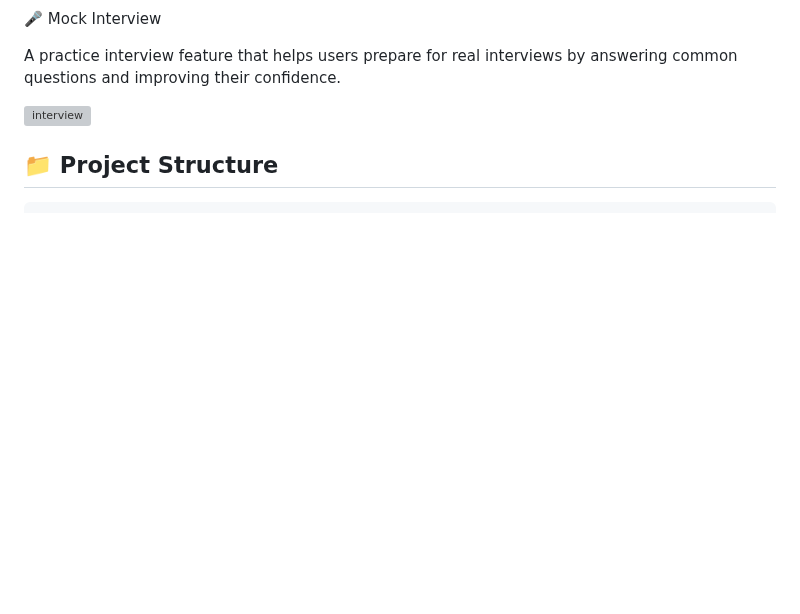
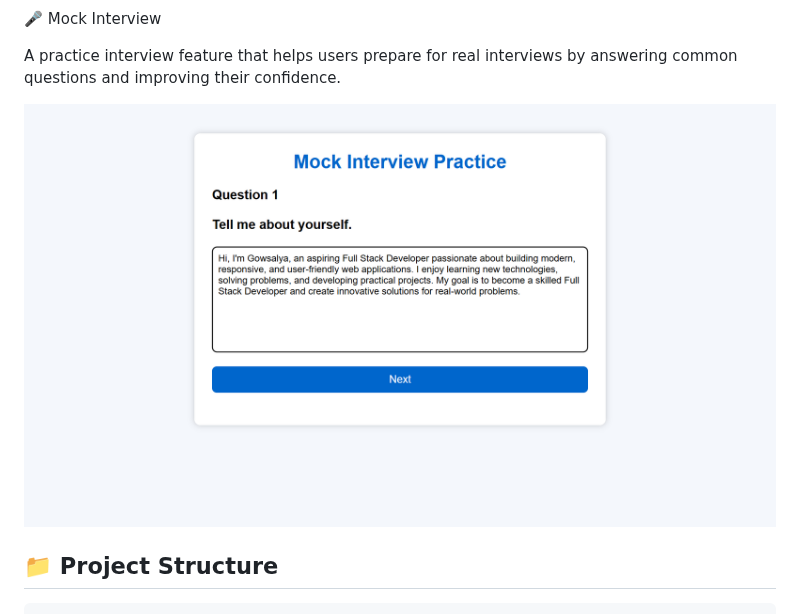
Before and after one commit to krgowsalya1406-gif/Online-Job-Portal, a Markdown page: README.md, the part around the change. Drawn GitHub-style; blank space fills up the shorter version; grey boxes are pictures that could not be loaded.

```diff
--- a/README.md
+++ b/README.md
@@ -99,7 +99,8 @@ A curated section that highlights popular and relevant job opportunities based o
 
 A practice interview feature that helps users prepare for real interviews by answering common questions and improving their confidence.
 
-![interview](interview.png)
+![interview](image/interview.png)
+
 
 ## 📁 Project Structure
 
```
